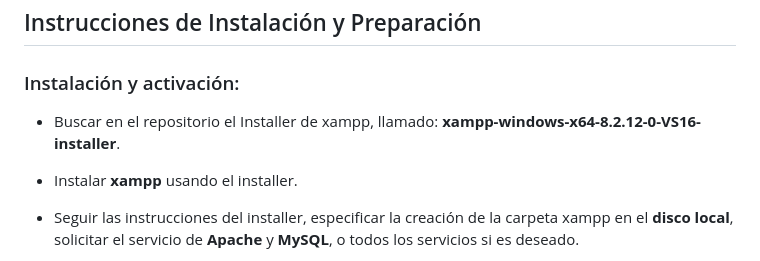
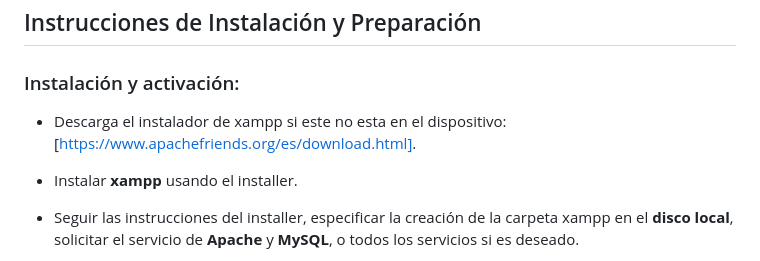
Before and after one commit to JoPahcll/Veterinaria-Doctora-Tulip, a Markdown page: README.md, the part around the change. Drawn GitHub-style.

Commit message:
Initial commit

```diff
--- a/README.md
+++ b/README.md
@@ -87,7 +87,7 @@ Opcional:
 
 ### Instalación y activación:
 
-- Buscar en el repositorio el Installer de xampp, llamado: **xampp-windows-x64-8.2.12-0-VS16-installer**.
+- Descarga el instalador de xampp si este no esta en el dispositivo: [https://www.apachefriends.org/es/download.html].
 
 - Instalar **xampp** usando el installer.
 
```
